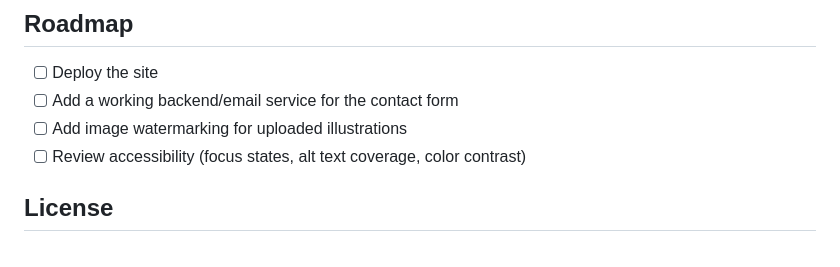
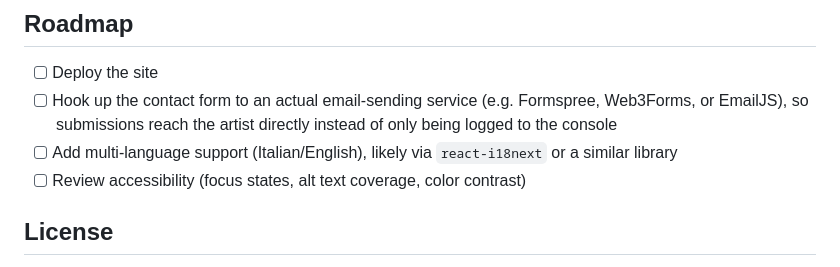
Before and after one commit to Franzxg/oca-docra, a Markdown page: README.md, the part around the change. Drawn GitHub-style.

Commit message:
Enhance roadmap with detailed tasks

```diff
--- a/README.md
+++ b/README.md
@@ -133,8 +133,8 @@ The folder mirrors the exact file structure and filenames the code expects, so n
 ## Roadmap
 
 - [ ] Deploy the site
-- [ ] Add a working backend/email service for the contact form
-- [ ] Add image watermarking for uploaded illustrations
+- [ ] Hook up the contact form to an actual email-sending service (e.g. Formspree, Web3Forms, or EmailJS), so submissions reach the artist directly instead of only being logged to the console
+- [ ] Add multi-language support (Italian/English), likely via `react-i18next` or a similar library
 - [ ] Review accessibility (focus states, alt text coverage, color contrast)
 
 ## License
```
